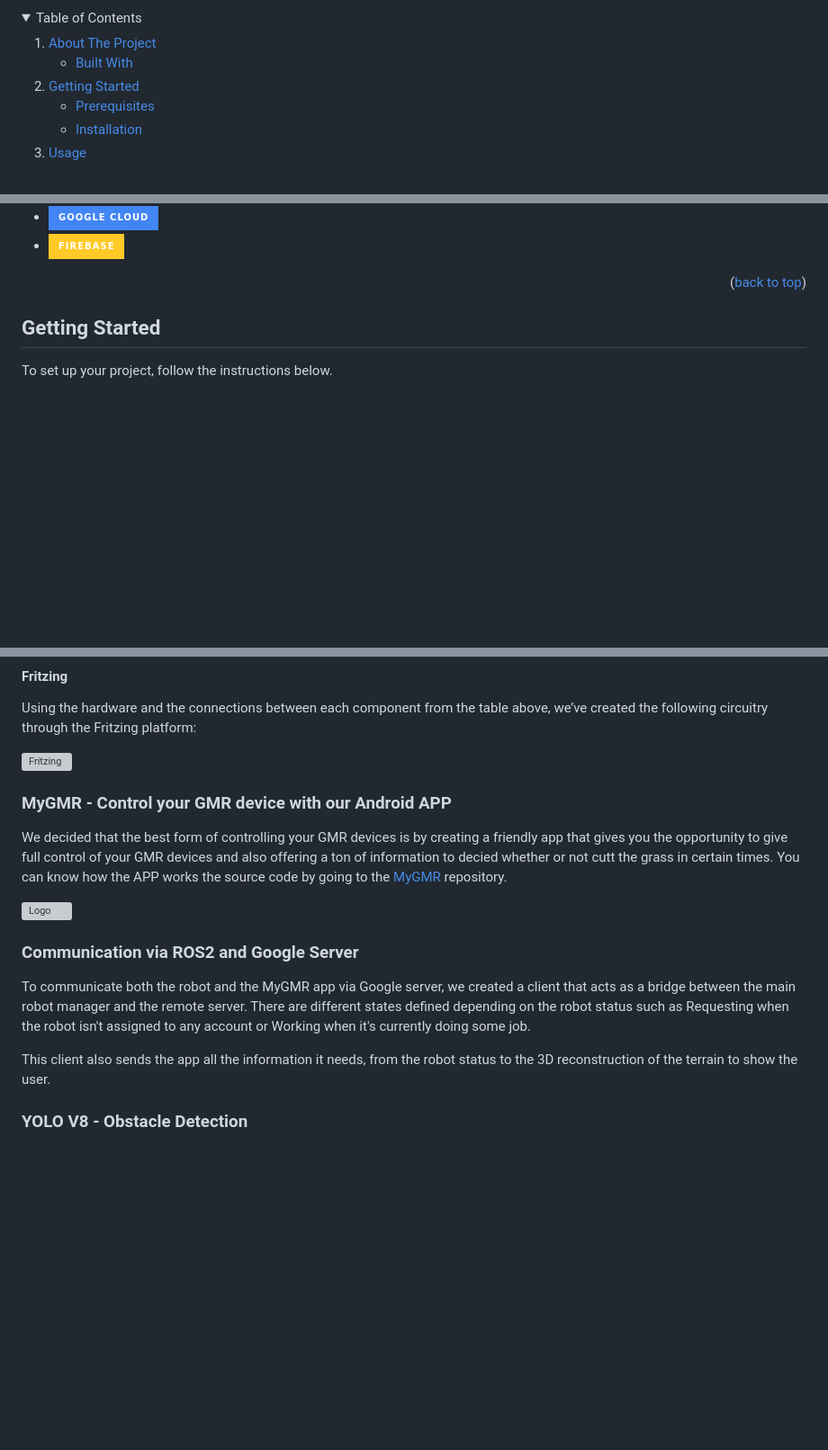
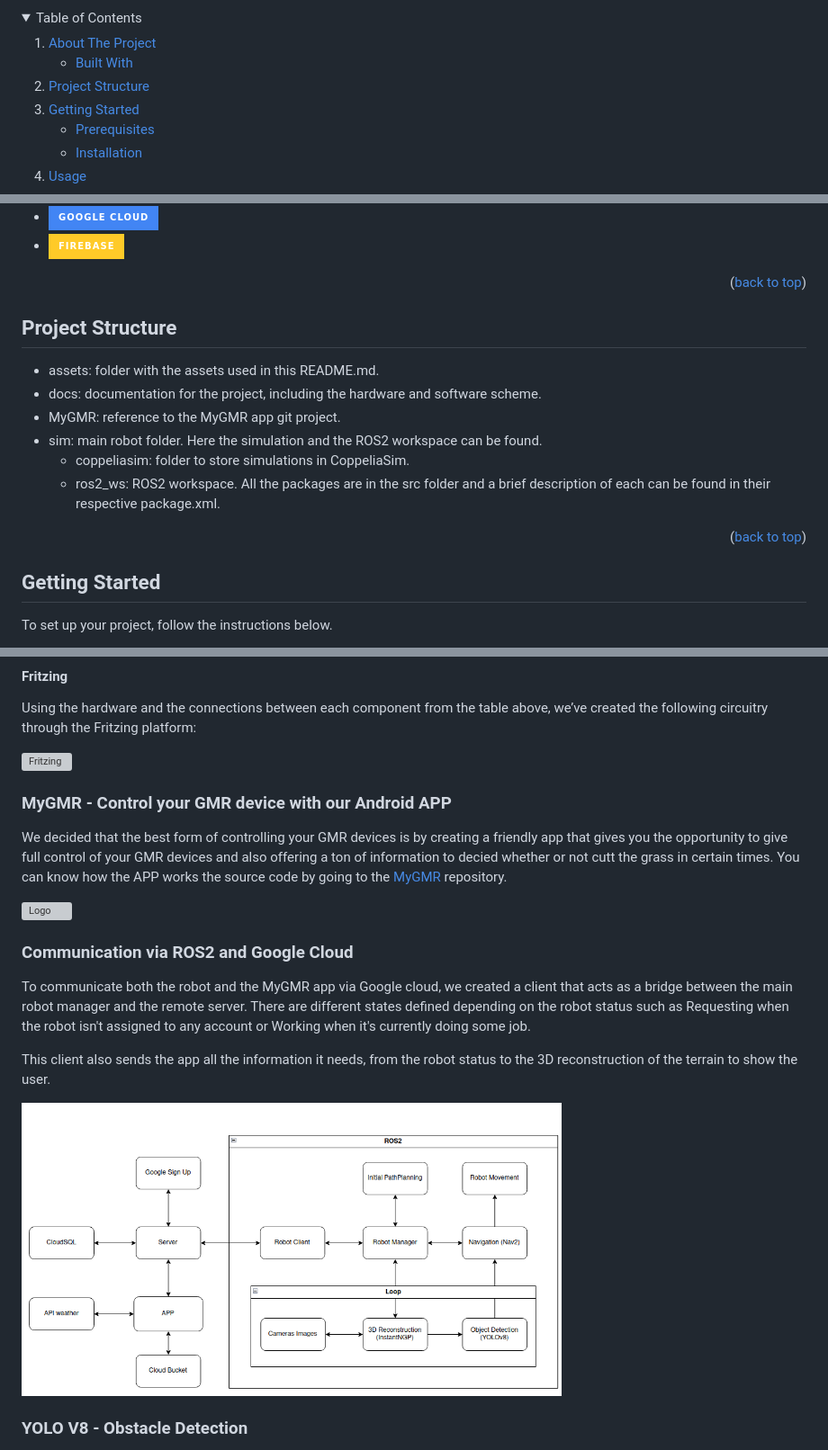
Before and after one commit to GMR-AI/GMR-AI, a Markdown page: README.md, 3 parts joined by grey strips. Shown: that part at 90% size. GitHub-like rendering; pictures changed too: assets/Software_Diagram.png (added); folded sections open; badges without logos; blank space fills up the shorter version; grey boxes are pictures that could not be loaded.

```diff
--- a/README.md
+++ b/README.md
@@ -24,6 +24,8 @@
         <li><a href="#built-with">Built With</a></li>
       </ul>
     </li>
+    <li>
+      <a href="#project-structure">Project Structure</a>
     <li>
       <a href="#getting-started">Getting Started</a>
       <ul>
@@ -68,6 +70,18 @@ The robot is also paired with a mobile application, which allows users to contro
 
 <p align="right">(<a href="#readme-top">back to top</a>)</p>
 
+<!-- PROJECT STRUCTURE -->
+## Project Structure
+
+* assets: folder with the assets used in this README.md.
+* docs: documentation for the project, including the hardware and software scheme.
+* MyGMR: reference to the MyGMR app git project.
+* sim: main robot folder. Here the simulation and the ROS2 workspace can be found.
+  * coppeliasim: folder to store simulations in CoppeliaSim.
+  * ros2_ws: ROS2 workspace. All the packages are in the src folder and a brief description of each can be found in their respective package.xml.
+
+
+<p align="right">(<a href="#readme-top">back to top</a>)</p>
 
 <!-- GETTING STARTED -->
 ## Getting Started
@@ -190,11 +204,13 @@ We decided that the best form of controlling your GMR devices is by creating a f
 
 <img src="assets/app.png" alt="Logo" width="600" height="350" style="border-radius: 0%;">
 
-### Communication via ROS2 and Google Server
+### Communication via ROS2 and Google Cloud
 
-To communicate both the robot and the MyGMR app via Google server, we created a client that acts as a bridge between the main robot manager and the remote server. There are different states defined depending on the robot status such as Requesting when the robot isn't assigned to any account or Working when it's currently doing some job.
+To communicate both the robot and the MyGMR app via Google cloud, we created a client that acts as a bridge between the main robot manager and the remote server. There are different states defined depending on the robot status such as Requesting when the robot isn't assigned to any account or Working when it's currently doing some job.
 
 This client also sends the app all the information it needs, from the robot status to the 3D reconstruction of the terrain to show the user.
+
+<img src="assets/Software_Diagram.png" width="600" height="350" alt="Software Diagram" style="border-radius: 0%;">
 
 ### YOLO V8 - Obstacle Detection
 For obstacle detection, we created our own dataset with a training set, a validation set, and a test set. We started with a dataset of 63 images taken from a bird's-eye view of the entire simulation terrain. We then performed data augmentation, applying horizontal and vertical flips, 90-degree rotations clockwise and counter-clockwise, upside-down rotations, blurring up to 1.1 px, and adding noise to up to 0.3% of pixels.
```
Also changed, not shown: other parts of README.md (+1 -1 lines), docs/Software_Diagram.png (added), 1 other file.
